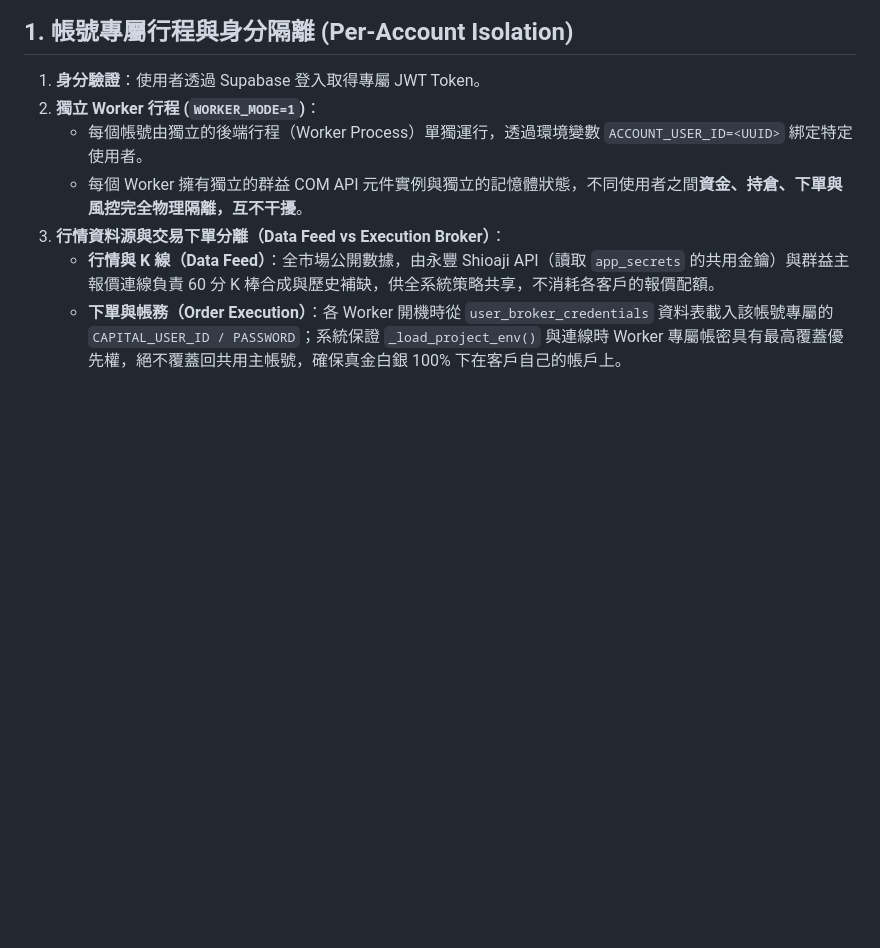
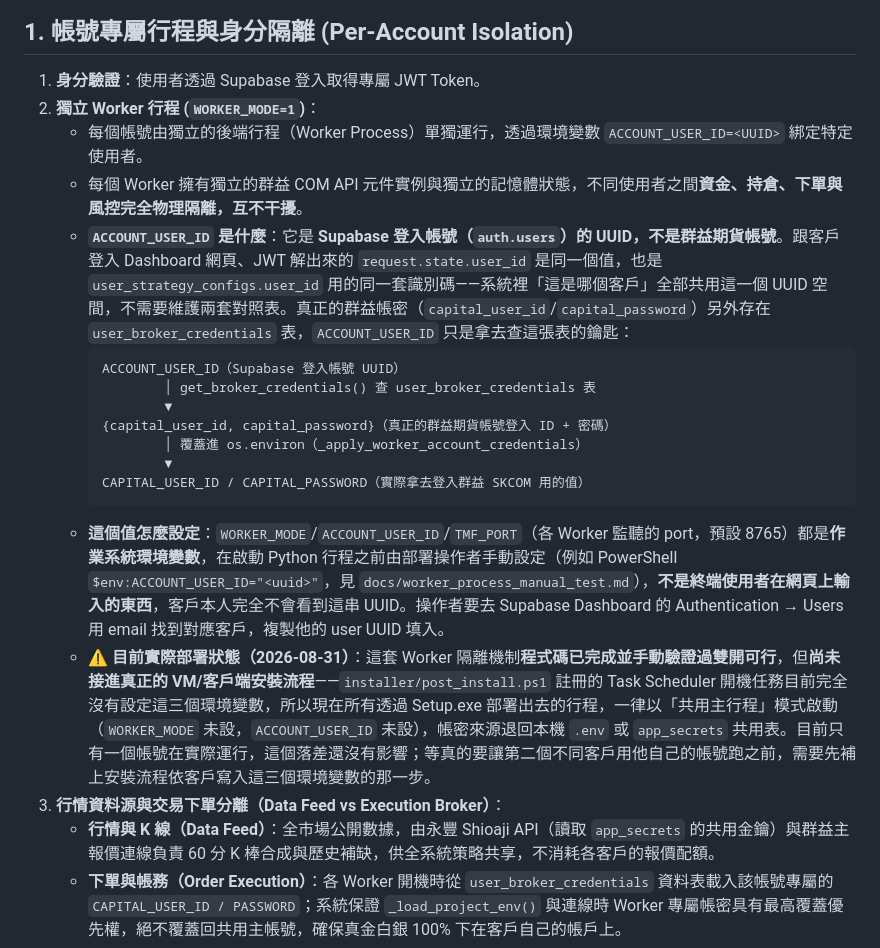
Before and after one commit to iatinleong/TMF_trading, a Markdown page: docs/live_trading_flow.md, the part around the change. Drawn GitHub-style; blank space fills up the shorter version.

Commit message:
docs: clarify ACCOUNT_USER_ID is the Supabase login UUID, not the Capital broker account, and note the installer doesn't wire per-account worker env vars yet
Co-Authored-By: Claude Sonnet 5 <noreply@anthropic.com>
Claude-Session: https://claude.ai/code/session_018YRXPuiMdg4mouz4pBsXWb

````diff
--- a/docs/live_trading_flow.md
+++ b/docs/live_trading_flow.md
@@ -33,6 +33,18 @@
 2. **獨立 Worker 行程 (`WORKER_MODE=1`)**：
    - 每個帳號由獨立的後端行程（Worker Process）單獨運行，透過環境變數 `ACCOUNT_USER_ID=<UUID>` 綁定特定使用者。
    - 每個 Worker 擁有獨立的群益 COM API 元件實例與獨立的記憶體狀態，不同使用者之間**資金、持倉、下單與風控完全物理隔離，互不干擾**。
+   - **`ACCOUNT_USER_ID` 是什麼**：它是 **Supabase 登入帳號（`auth.users`）的 UUID，不是群益期貨帳號**。跟客戶登入 Dashboard 網頁、JWT 解出來的 `request.state.user_id` 是同一個值，也是 `user_strategy_configs.user_id` 用的同一套識別碼——系統裡「這是哪個客戶」全部共用這一個 UUID 空間，不需要維護兩套對照表。真正的群益帳密（`capital_user_id`/`capital_password`）另外存在 `user_broker_credentials` 表，`ACCOUNT_USER_ID` 只是拿去查這張表的鑰匙：
+     ```
+     ACCOUNT_USER_ID（Supabase 登入帳號 UUID）
+             │ get_broker_credentials() 查 user_broker_credentials 表
+             ▼
+     {capital_user_id, capital_password}（真正的群益期貨帳號登入 ID + 密碼）
+             │ 覆蓋進 os.environ（_apply_worker_account_credentials）
+             ▼
+     CAPITAL_USER_ID / CAPITAL_PASSWORD（實際拿去登入群益 SKCOM 用的值）
+     ```
+   - **這個值怎麼設定**：`WORKER_MODE`/`ACCOUNT_USER_ID`/`TMF_PORT`（各 Worker 監聽的 port，預設 8765）都是**作業系統環境變數**，在啟動 Python 行程之前由部署操作者手動設定（例如 PowerShell `$env:ACCOUNT_USER_ID="<uuid>"`，見 `docs/worker_process_manual_test.md`），**不是終端使用者在網頁上輸入的東西**，客戶本人完全不會看到這串 UUID。操作者要去 Supabase Dashboard 的 Authentication → Users 用 email 找到對應客戶，複製他的 user UUID 填入。
+   - **⚠️ 目前實際部署狀態（2026-08-31）**：這套 Worker 隔離機制**程式碼已完成並手動驗證過雙開可行**，但**尚未接進真正的 VM/客戶端安裝流程**——`installer/post_install.ps1` 註冊的 Task Scheduler 開機任務目前完全沒有設定這三個環境變數，所以現在所有透過 Setup.exe 部署出去的行程，一律以「共用主行程」模式啟動（`WORKER_MODE` 未設，`ACCOUNT_USER_ID` 未設），帳密來源退回本機 `.env` 或 `app_secrets` 共用表。目前只有一個帳號在實際運行，這個落差還沒有影響；等真的要讓第二個不同客戶用他自己的帳號跑之前，需要先補上安裝流程依客戶寫入這三個環境變數的那一步。
 3. **行情資料源與交易下單分離（Data Feed vs Execution Broker）**：
    - **行情與 K 線（Data Feed）**：全市場公開數據，由永豐 Shioaji API（讀取 `app_secrets` 的共用金鑰）與群益主報價連線負責 60 分 K 棒合成與歷史補缺，供全系統策略共享，不消耗各客戶的報價配額。
    - **下單與帳務（Order Execution）**：各 Worker 開機時從 `user_broker_credentials` 資料表載入該帳號專屬的 `CAPITAL_USER_ID / PASSWORD`；系統保證 `_load_project_env()` 與連線時 Worker 專屬帳密具有最高覆蓋優先權，絕不覆蓋回共用主帳號，確保真金白銀 100% 下在客戶自己的帳戶上。
````
